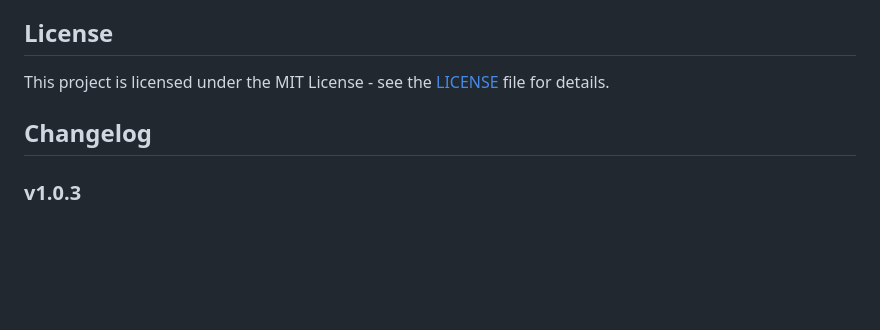
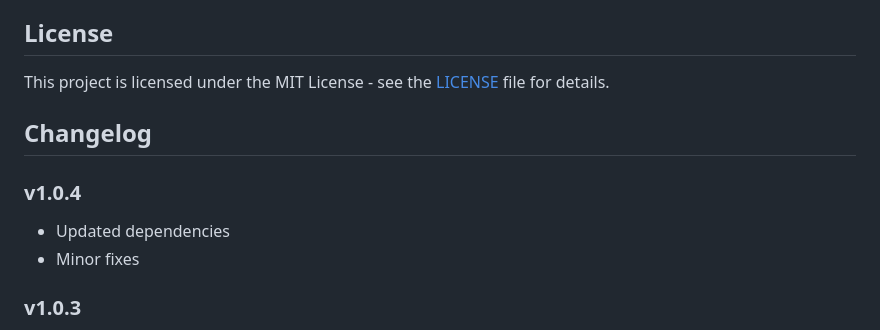
Before and after one commit to konstantin-agafonov/readmore-lines, a Markdown page: README.md, the part around one of its changes. Rendered like a GitHub page; blank space fills up the shorter version.

```diff
--- a/README.md
+++ b/README.md
@@ -383,6 +383,10 @@ This project is licensed under the MIT License - see the [LICENSE](LICENSE) file
 
 ## Changelog
 
+### v1.0.4
+- Updated dependencies
+- Minor fixes
+
 ### v1.0.3
 - Updated dependencies
 - Fix `npm run lint` command
```
Also changed, not shown: other parts of README.md (+1 -1 lines).
